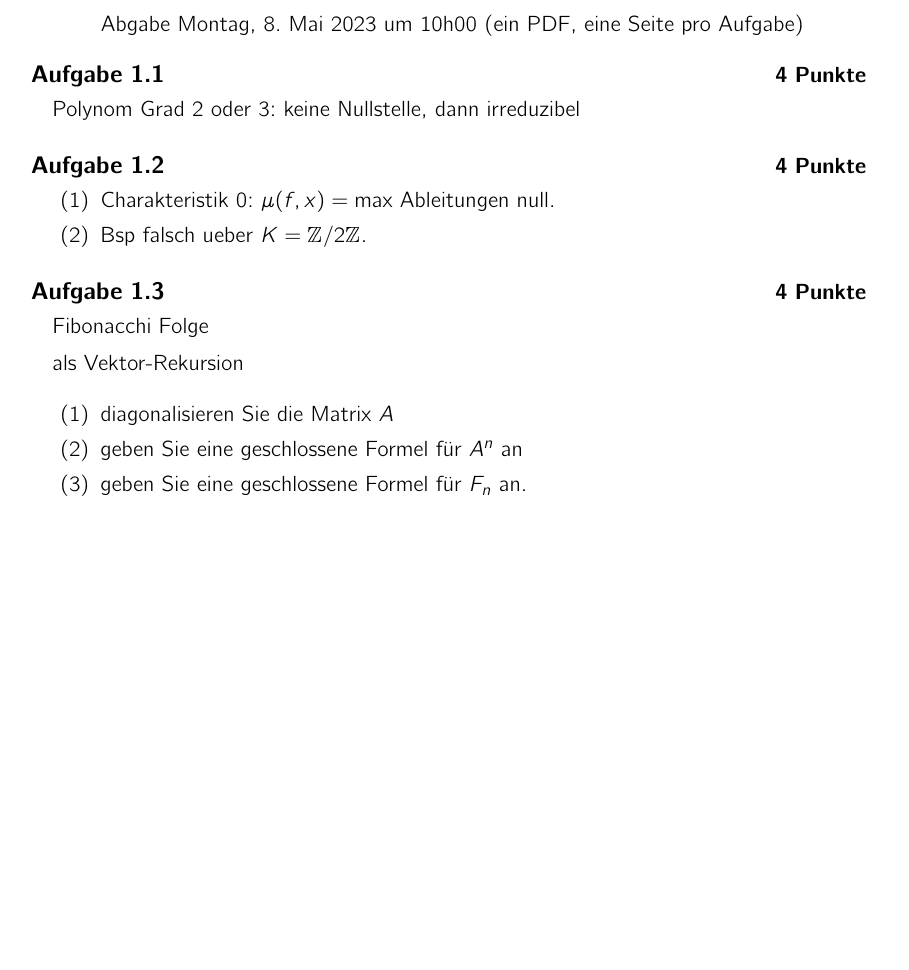
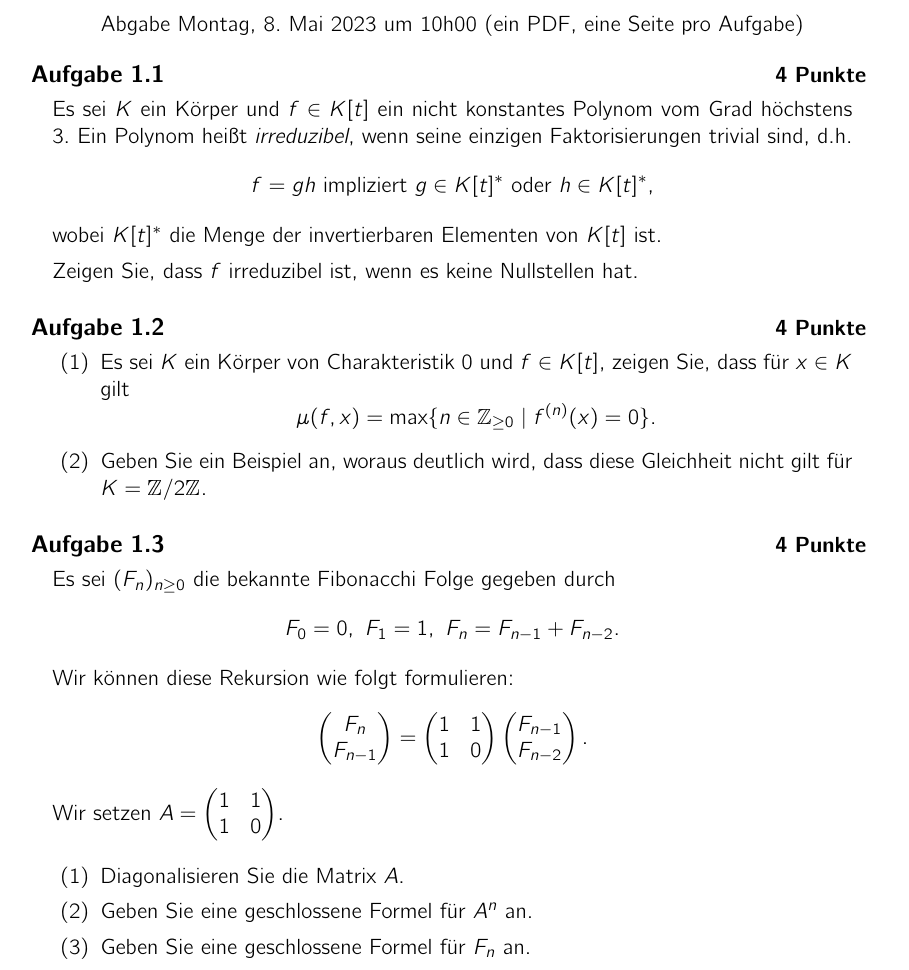
Before and after one commit to alggeo/linalg, a LaTeX problem sheet (LaTeX/hw02.tex): part of the page, cut so that both start at the same text, the shorter picture padded with empty space. Compiled offline with pdfLaTeX.

Commit message:
aufgabe2

```diff
--- a/LaTeX/hw02.tex
+++ b/LaTeX/hw02.tex
@@ -29,27 +29,43 @@
 \ueblatt{1}{ Montag, 8.~Mai 2023 um 10h00 (ein PDF, eine Seite pro Aufgabe)}
 
 \begin{aufgabe}[4 Punkte]
-Polynom Grad 2 oder 3: keine Nullstelle, dann irreduzibel
+Es sei $K$ ein K"orper und $f\in K[t]$ ein nicht konstantes Polynom vom Grad h"ochstens $3$. Ein Polynom heißt \emph{irreduzibel}, wenn seine einzigen Faktorisierungen trivial sind, d.h.
+\[
+f = gh \ \text{impliziert} \ g \in K[t]^* \ \text{oder} \ h\in K[t]^*,
+\]
+wobei $K[t]^*$ die Menge der invertierbaren Elementen von $K[t]$ ist.
+
+Zeigen Sie, dass $f$ irreduzibel ist, wenn es keine Nullstellen hat.
 \end{aufgabe}
 
 \begin{aufgabe}[4 Punkte]
-
 \begin{enumerate}
-\item Charakteristik 0: $\mu(f,x) = \max$ Ableitungen null.
-\item Bsp falsch ueber $K = \Z/2\Z$.
+\item Es sei $K$ ein K"orper von Charakteristik $0$ und $f \in K[t]$, zeigen Sie, dass f"ur $x\in K$ gilt
+\[
+\mu(f,x) = \max \{ n \in \mathbb{Z}_{\geq 0} \mid  f^{(n)}(x) = 0 \}.
+\]
+\item Geben Sie ein Beispiel an, woraus deutlich wird, dass diese Gleichheit nicht gilt f"ur $K = \Z/2\Z$.
 \end{enumerate}
 
 \end{aufgabe}
 
 \begin{aufgabe}[4 Punkte]
-Fibonacchi Folge
-
-als Vektor-Rekursion
+Es sei $(F_n)_{n\geq 0}$ die bekannte Fibonacchi Folge gegeben durch
+\[
+F_0 = 0, \ F_1 = 1, \  F_{n} = F_{n-1} + F_{n-2}.
+\]
+Wir k"onnen diese Rekursion wie folgt formulieren:
+\[
+\begin{pmatrix}F_{n} \\ F_{n-1}\end{pmatrix} =
+\begin{pmatrix} 1 & 1\\ 1 & 0\end{pmatrix}
+\begin{pmatrix}F_{n-1} \\ F_{n-2}\end{pmatrix}.
+\]
+Wir setzen $A = \begin{pmatrix} 1 & 1\\ 1 & 0\end{pmatrix}$.
 
 \begin{enumerate}
-\item diagonalisieren Sie die Matrix $A$
-\item geben Sie eine geschlossene Formel f"ur $A^n$ an
-\item geben Sie eine geschlossene Formel f"ur $F_n$ an.
+\item Diagonalisieren Sie die Matrix $A$.
+\item Geben Sie eine geschlossene Formel f"ur $A^n$ an.
+\item Geben Sie eine geschlossene Formel f"ur $F_n$ an.
 \end{enumerate}
 
 \end{aufgabe}
```
Also changed, not shown: 2 other files.
